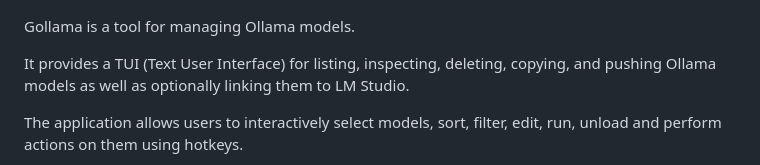
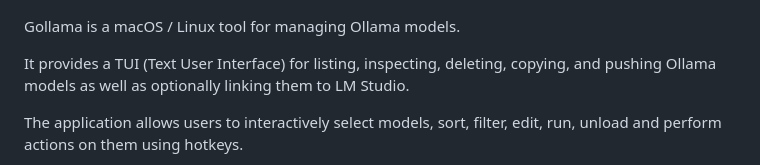
Before and after one commit to sammcj/gollama, a Markdown page: README.md, the part around the change. Drawn GitHub-style.

Commit message:
docs: clarify that the tool is for linux and macos [skip-ci]

```diff
--- a/README.md
+++ b/README.md
@@ -2,7 +2,7 @@
 
 ![](gollama-logo.png)
 
-Gollama is a tool for managing Ollama models.
+Gollama is a macOS / Linux tool for managing Ollama models.
 
 It provides a TUI (Text User Interface) for listing, inspecting, deleting, copying, and pushing Ollama models as well as optionally linking them to LM Studio.
 
```
